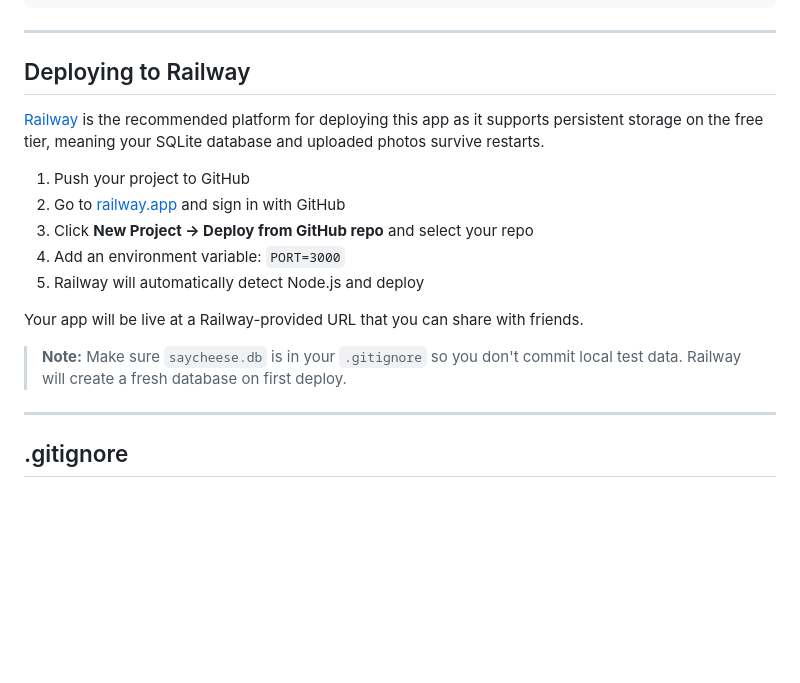
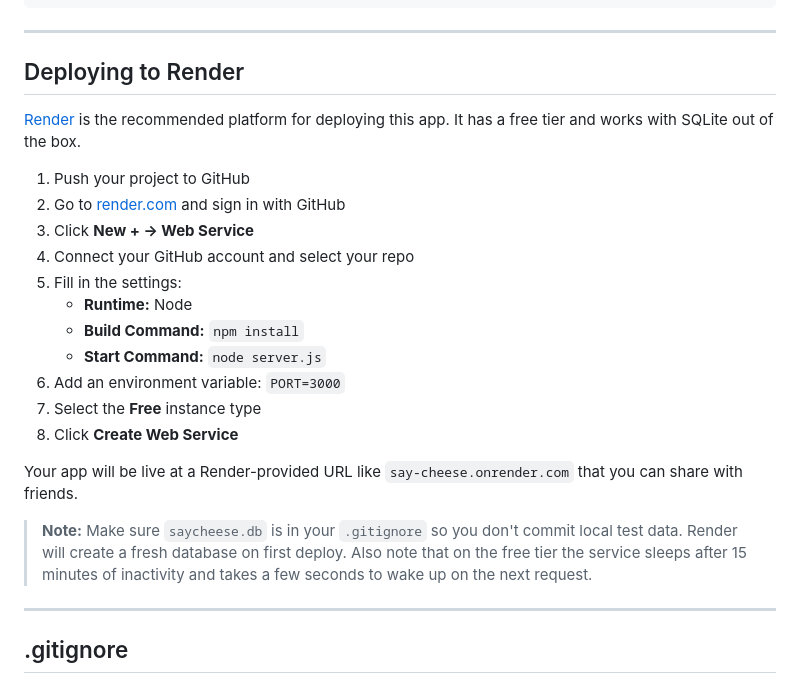
Before and after one commit to alisonnanjez/Say_cheese, a Markdown page: README.md, the part around the change. Drawn GitHub-style; blank space fills up the shorter version.

```diff
--- a/README.md
+++ b/README.md
@@ -147,19 +147,25 @@ captions (
 
 ---
 
-## Deploying to Railway
+## Deploying to Render
 
-[Railway](https://railway.app) is the recommended platform for deploying this app as it supports persistent storage on the free tier, meaning your SQLite database and uploaded photos survive restarts.
+[Render](https://render.com) is the recommended platform for deploying this app. It has a free tier and works with SQLite out of the box.
 
 1. Push your project to GitHub
-2. Go to [railway.app](https://railway.app) and sign in with GitHub
-3. Click **New Project → Deploy from GitHub repo** and select your repo
-4. Add an environment variable: `PORT=3000`
-5. Railway will automatically detect Node.js and deploy
+2. Go to [render.com](https://render.com) and sign in with GitHub
+3. Click **New + → Web Service**
+4. Connect your GitHub account and select your repo
+5. Fill in the settings:
+   - **Runtime:** Node
+   - **Build Command:** `npm install`
+   - **Start Command:** `node server.js`
+6. Add an environment variable: `PORT=3000`
+7. Select the **Free** instance type
+8. Click **Create Web Service**
 
-Your app will be live at a Railway-provided URL that you can share with friends.
+Your app will be live at a Render-provided URL like `say-cheese.onrender.com` that you can share with friends.
 
-> **Note:** Make sure `saycheese.db` is in your `.gitignore` so you don't commit local test data. Railway will create a fresh database on first deploy.
+> **Note:** Make sure `saycheese.db` is in your `.gitignore` so you don't commit local test data. Render will create a fresh database on first deploy. Also note that on the free tier the service sleeps after 15 minutes of inactivity and takes a few seconds to wake up on the next request.
 
 ---
 
```
